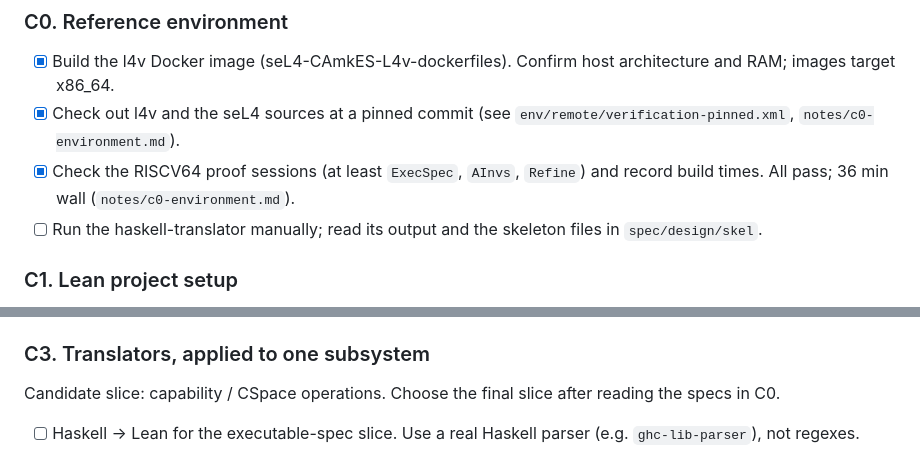
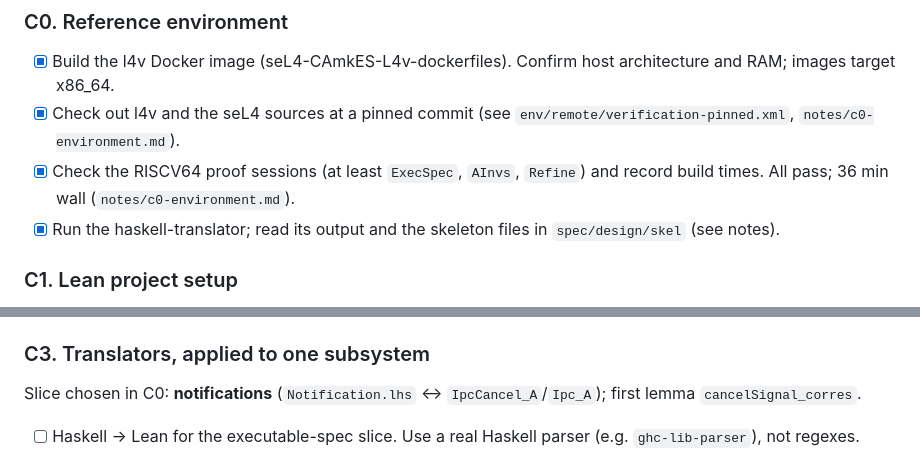
Before and after one commit to elevenarms/sel4-lean, a Markdown page: ROADMAP.md, 2 parts joined by grey strips. Drawn GitHub-style.

```diff
--- a/ROADMAP.md
+++ b/ROADMAP.md
@@ -19,7 +19,7 @@ stage's exit criteria are met.
 - [x] Build the l4v Docker image (seL4-CAmkES-L4v-dockerfiles). Confirm host architecture and RAM; images target x86_64.
 - [x] Check out l4v and the seL4 sources at a pinned commit (see `env/remote/verification-pinned.xml`, `notes/c0-environment.md`).
 - [x] Check the RISCV64 proof sessions (at least `ExecSpec`, `AInvs`, `Refine`) and record build times. All pass; 36 min wall (`notes/c0-environment.md`).
-- [ ] Run the haskell-translator manually; read its output and the skeleton files in `spec/design/skel`.
+- [x] Run the haskell-translator; read its output and the skeleton files in `spec/design/skel` (see notes).
 
 ### C1. Lean project setup
 - [ ] Lean 4 + Lake project; decide whether to depend on Mathlib.
@@ -32,7 +32,7 @@ stage's exit criteria are met.
 - [ ] A minimal `wp` tactic, so you can find out early what porting the automation involves.
 
 ### C3. Translators, applied to one subsystem
-Candidate slice: capability / CSpace operations. Choose the final slice after reading the specs in C0.
+Slice chosen in C0: **notifications** (`Notification.lhs` ↔ `IpcCancel_A`/`Ipc_A`); first lemma `cancelSignal_corres`.
 - [ ] Haskell → Lean for the executable-spec slice. Use a real Haskell parser (e.g. `ghc-lib-parser`), not regexes.
 - [ ] Isabelle → Lean for the matching abstract-spec definitions (hand-assisted is fine).
 - [ ] Write down how each HOL feature is mapped: non-empty types → `Inhabited`, type classes and sorts,
```
Also changed, not shown: notes/c0-environment.md (+58 -1 lines).
